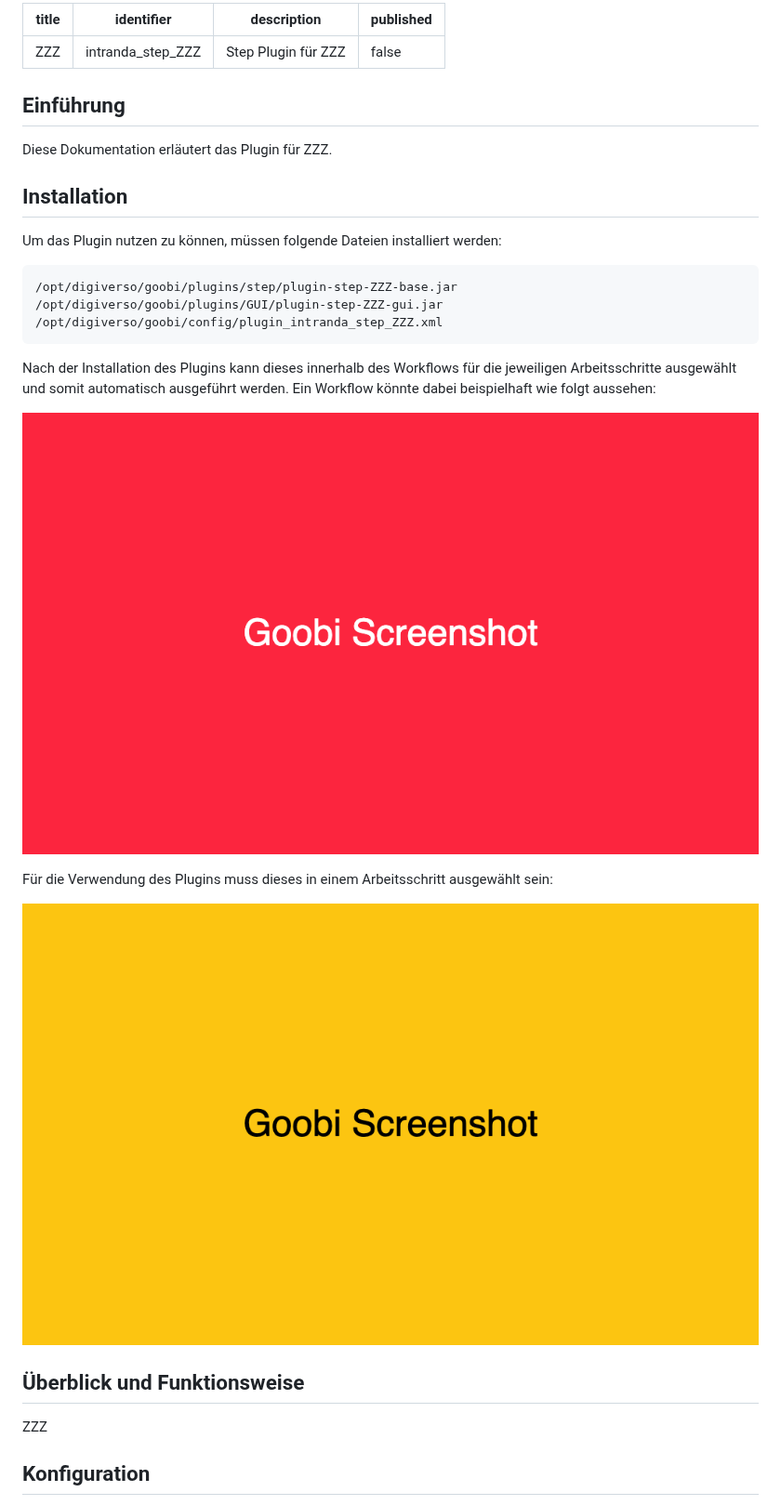
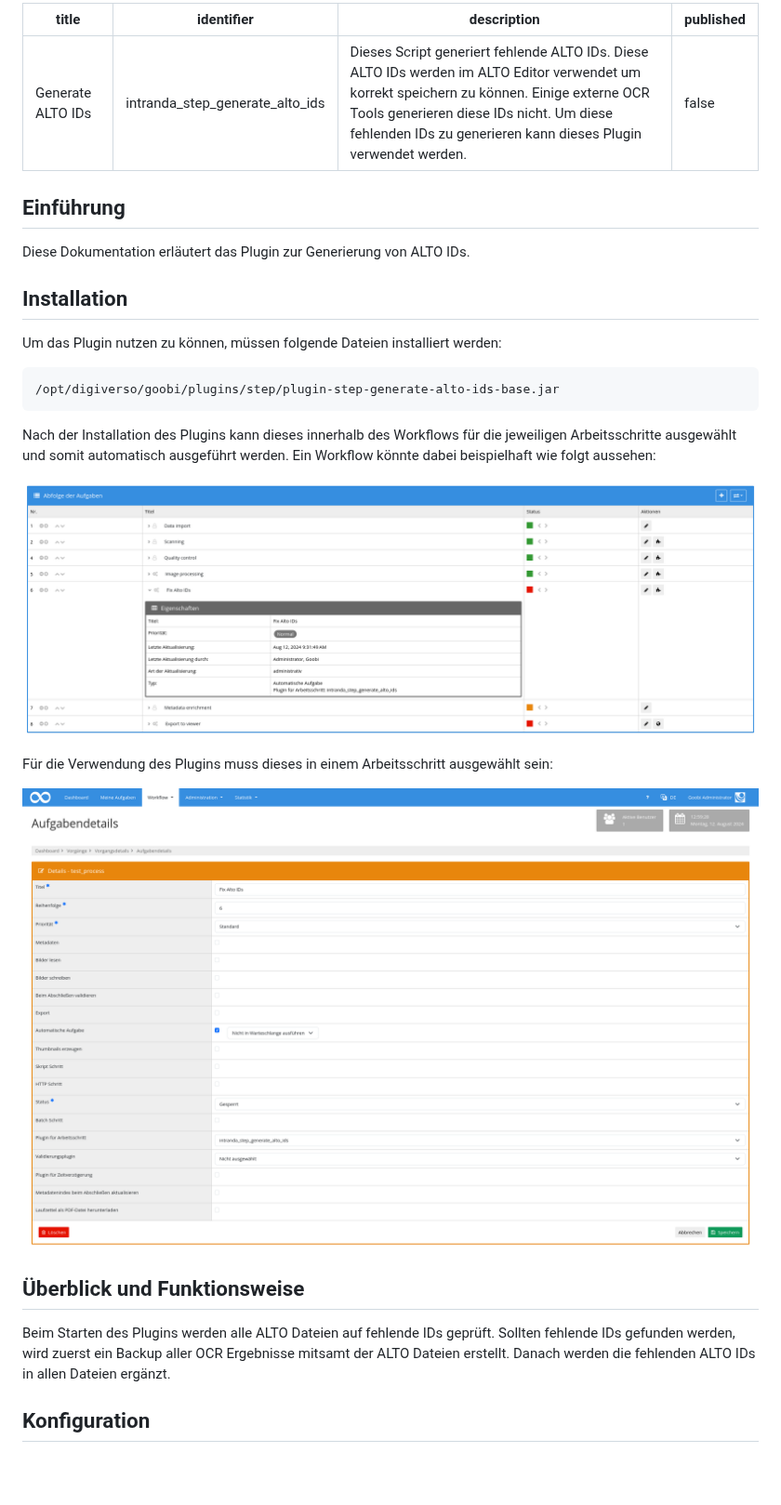
Before and after one commit to intranda/goobi-plugin-step-generate-alto-ids, a Markdown page: docs/index_de.md, the part around one of its changes. Shown at 93% size. Drawn GitHub-style; pictures changed too: docs/screen1_de.png, docs/screen2_de.png; blank space fills up the shorter version.

````diff
--- a/docs/index_de.md
+++ b/docs/index_de.md
@@ -1,20 +1,18 @@
 ---
-title: ZZZ
-identifier: intranda_step_ZZZ
-description: Step Plugin für ZZZ
+title: Generate ALTO IDs
+identifier: intranda_step_generate_alto_ids
+description: Dieses Script generiert fehlende ALTO IDs. Diese ALTO IDs werden im ALTO Editor verwendet um korrekt speichern zu können. Einige externe OCR Tools generieren diese IDs nicht. Um diese fehlenden IDs zu generieren kann dieses Plugin verwendet werden.
 published: false
 ---
 
 ## Einführung
-Diese Dokumentation erläutert das Plugin für ZZZ.
+Diese Dokumentation erläutert das Plugin zur Generierung von ALTO IDs.
 
 ## Installation
 Um das Plugin nutzen zu können, müssen folgende Dateien installiert werden:
 
 ```bash
-/opt/digiverso/goobi/plugins/step/plugin-step-ZZZ-base.jar
-/opt/digiverso/goobi/plugins/GUI/plugin-step-ZZZ-gui.jar
-/opt/digiverso/goobi/config/plugin_intranda_step_ZZZ.xml
+/opt/digiverso/goobi/plugins/step/plugin-step-generate-alto-ids-base.jar
 ```
 
 Nach der Installation des Plugins kann dieses innerhalb des Workflows für die jeweiligen Arbeitsschritte ausgewählt und somit automatisch ausgeführt werden. Ein Workflow könnte dabei beispielhaft wie folgt aussehen:
@@ -27,7 +25,9 @@ Für die Verwendung des Plugins muss dieses in einem Arbeitsschritt ausgewählt
 
 
 ## Überblick und Funktionsweise
-ZZZ
+Beim Starten des Plugins werden alle ALTO Dateien auf fehlende IDs geprüft.
+Sollten fehlende IDs gefunden werden, wird zuerst ein Backup aller OCR Ergebnisse mitsamt der ALTO Dateien erstellt.
+Danach werden die fehlenden ALTO IDs in allen Dateien ergänzt.
 
 
 ## Konfiguration
````
Also changed, not shown: other parts of docs/index_de.md (+1 -35 lines), docs/index_en.md (+9 -43 lines), docs/screen1_en.png, docs/screen2_en.png, 14 other files.
